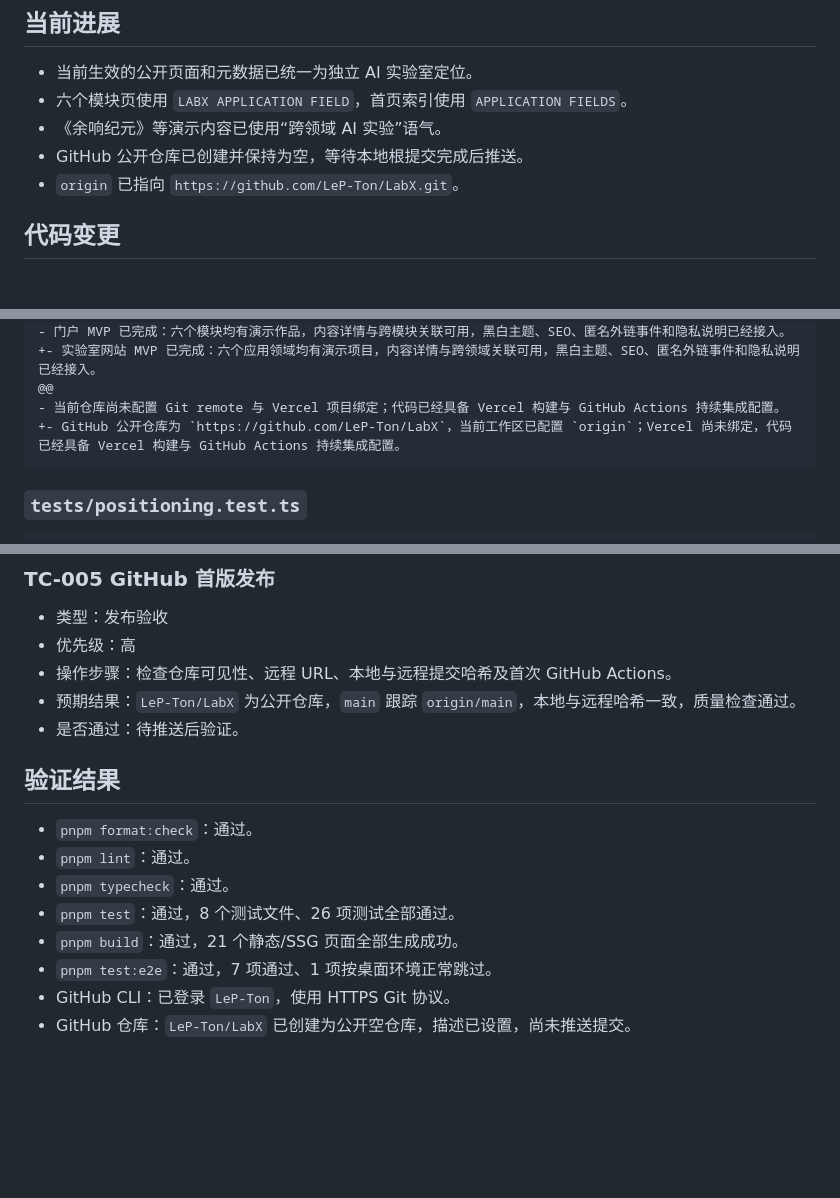
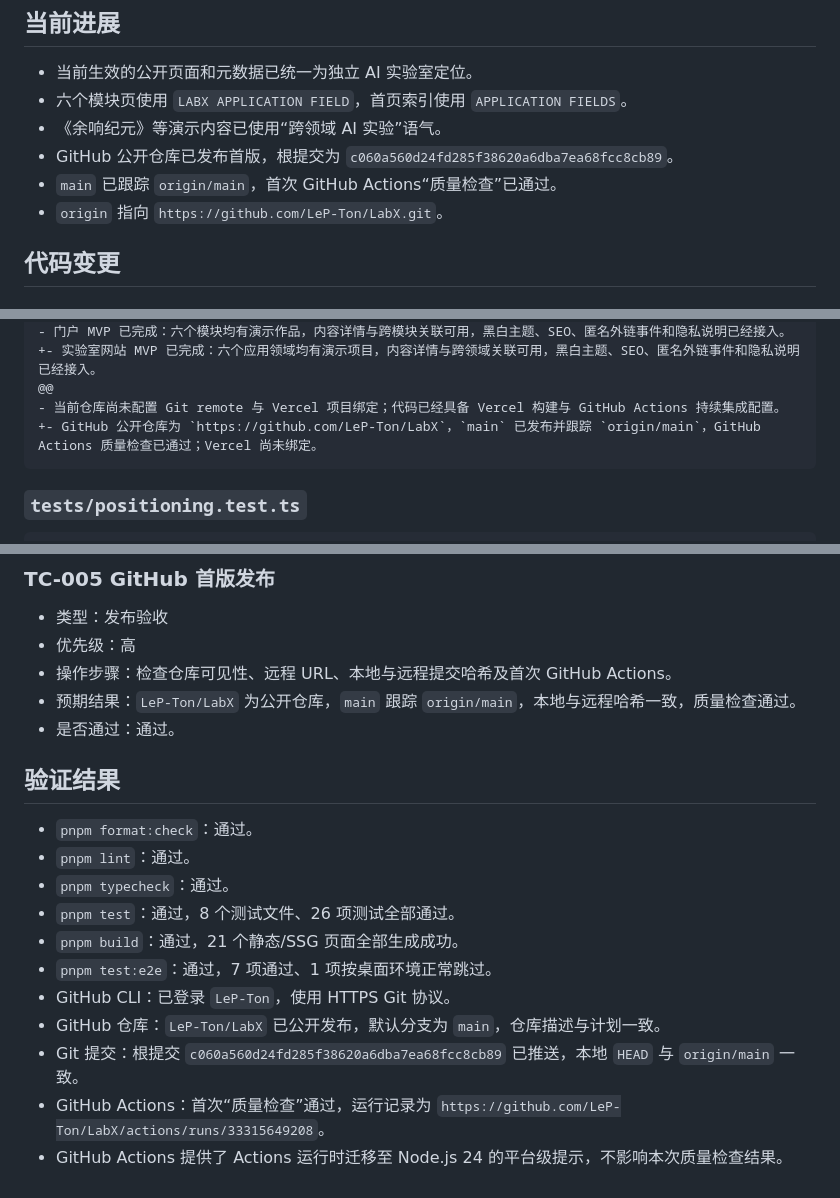
Before and after one commit to LeP-Ton/LabX, a Markdown page: .agentdocs/workflow/20260830215124-publish-independent-ai-lab-first-version.md, 3 parts joined by grey strips. GitHub-like rendering; blank space fills up the shorter version.

Commit message:
docs: 记录 LabX 首版发布结果

````diff
--- a/.agentdocs/workflow/20260830215124-publish-independent-ai-lab-first-version.md
+++ b/.agentdocs/workflow/20260830215124-publish-independent-ai-lab-first-version.md
@@ -41,8 +41,9 @@
 - 当前生效的公开页面和元数据已统一为独立 AI 实验室定位。
 - 六个模块页使用 `LABX APPLICATION FIELD`，首页索引使用 `APPLICATION FIELDS`。
 - 《余响纪元》等演示内容已使用“跨领域 AI 实验”语气。
-- GitHub 公开仓库已创建并保持为空，等待本地根提交完成后推送。
-- `origin` 已指向 `https://github.com/LeP-Ton/LabX.git`。
+- GitHub 公开仓库已发布首版，根提交为 `c060a560d24fd285f38620a6dba7ea68fcc8cb89`。
+- `main` 已跟踪 `origin/main`，首次 GitHub Actions“质量检查”已通过。
+- `origin` 指向 `https://github.com/LeP-Ton/LabX.git`。
 
 ## 代码变更
 
@@ -331,7 +332,7 @@ diff --git a/.agentdocs/index.md b/.agentdocs/index.md
 +- 实验室网站 MVP 已完成：六个应用领域均有演示项目，内容详情与跨领域关联可用，黑白主题、SEO、匿名外链事件和隐私说明已经接入。
 @@
 - 当前仓库尚未配置 Git remote 与 Vercel 项目绑定；代码已经具备 Vercel 构建与 GitHub Actions 持续集成配置。
-+- GitHub 公开仓库为 `https://github.com/LeP-Ton/LabX`，当前工作区已配置 `origin`；Vercel 尚未绑定，代码已经具备 Vercel 构建与 GitHub Actions 持续集成配置。
++- GitHub 公开仓库为 `https://github.com/LeP-Ton/LabX`，`main` 已发布并跟踪 `origin/main`，GitHub Actions 质量检查已通过；Vercel 尚未绑定。
 ```
 
 ### `tests/positioning.test.ts`
@@ -479,7 +480,7 @@ diff --git a/tests/e2e/portal.spec.ts b/tests/e2e/portal.spec.ts
 - 优先级：高
 - 操作步骤：检查仓库可见性、远程 URL、本地与远程提交哈希及首次 GitHub Actions。
 - 预期结果：`LeP-Ton/LabX` 为公开仓库，`main` 跟踪 `origin/main`，本地与远程哈希一致，质量检查通过。
-- 是否通过：待推送后验证。
+- 是否通过：通过。
 
 ## 验证结果
 
@@ -490,4 +491,7 @@ diff --git a/tests/e2e/portal.spec.ts b/tests/e2e/portal.spec.ts
 - `pnpm build`：通过，21 个静态/SSG 页面全部生成成功。
 - `pnpm test:e2e`：通过，7 项通过、1 项按桌面环境正常跳过。
 - GitHub CLI：已登录 `LeP-Ton`，使用 HTTPS Git 协议。
-- GitHub 仓库：`LeP-Ton/LabX` 已创建为公开空仓库，描述已设置，尚未推送提交。
+- GitHub 仓库：`LeP-Ton/LabX` 已公开发布，默认分支为 `main`，仓库描述与计划一致。
+- Git 提交：根提交 `c060a560d24fd285f38620a6dba7ea68fcc8cb89` 已推送，本地 `HEAD` 与 `origin/main` 一致。
+- GitHub Actions：首次“质量检查”通过，运行记录为 `https://github.com/LeP-Ton/LabX/actions/runs/33315649208`。
+- GitHub Actions 提供了 Actions 运行时迁移至 Node.js 24 的平台级提示，不影响本次质量检查结果。
````
Also changed, not shown: other parts of .agentdocs/workflow/20260830215124-publish-independent-ai-lab-first-version.md (+2 -2 lines), .agentdocs/index.md (+1 -1 lines).
